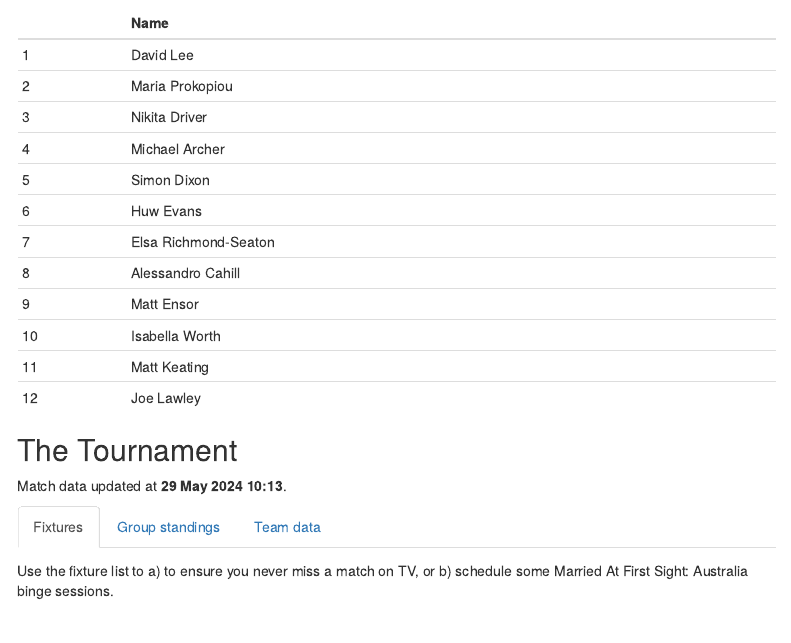
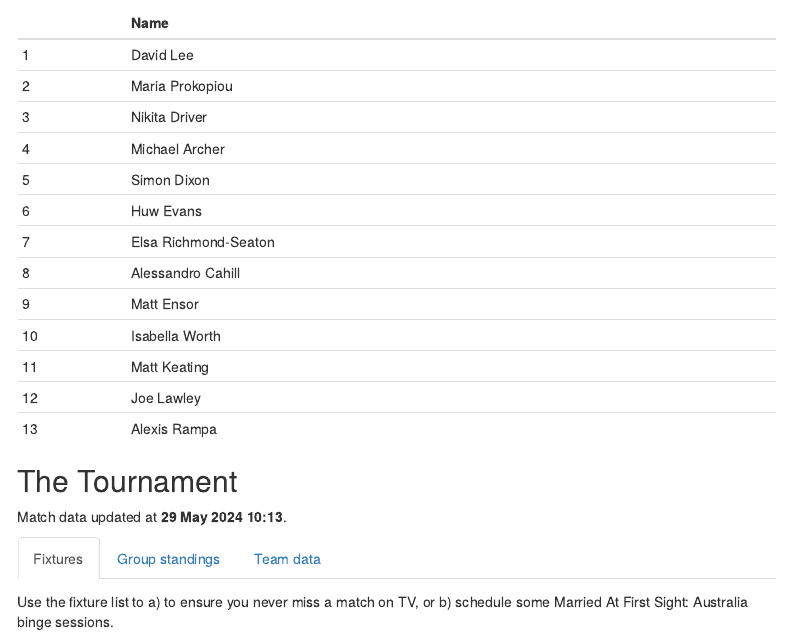
Before and after one commit to lee269/euro2024, an R Markdown document (R/sweep.Rmd): the page in a window 1100 px wide, from 460 px down. Rendered offline with R 4.5, knitr and Pandoc, with nearby package versions; code that draws random numbers runs with fixed seeds of ours; some code elsewhere in the file could not run offline; menus at the side of the page are left out.

Commit message:
Add Alexis

```diff
--- a/R/sweep.Rmd
+++ b/R/sweep.Rmd
@@ -133,7 +133,8 @@ Here is who is in the pot so far:
 
 names <- c("David Lee", "Maria Prokopiou", "Nikita Driver", "Michael Archer",
             "Simon Dixon", "Huw Evans", "Elsa Richmond-Seaton", "Alessandro Cahill",
-            "Matt Ensor", "Isabella Worth", "Matt Keating", "Joe Lawley")
+            "Matt Ensor", "Isabella Worth", "Matt Keating", "Joe Lawley",
+           "Alexis Rampa")
 
 knitr::kable(tibble(Name = names), row.names = TRUE)
 
```
Also changed, not shown: 1 other file.
